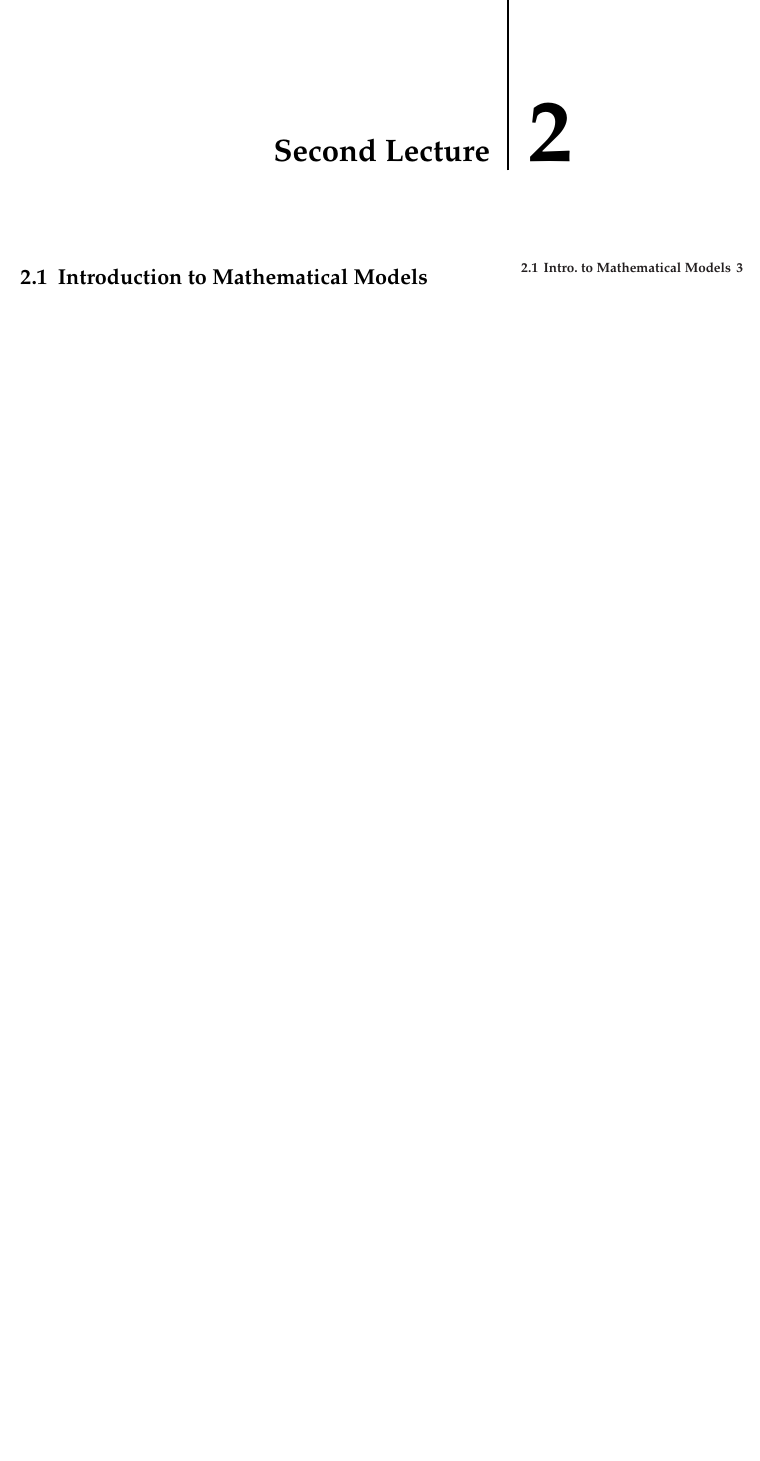
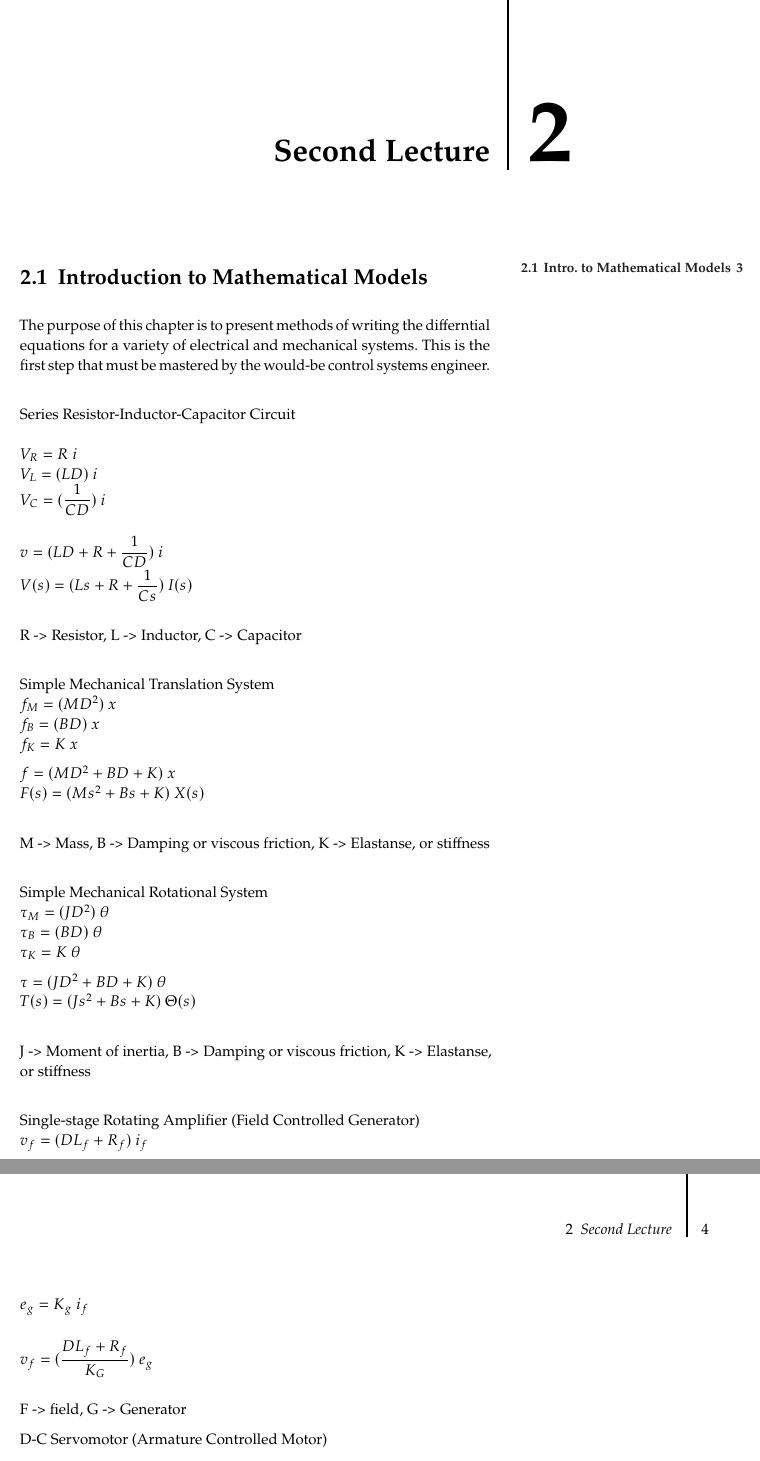
Before and after one commit to EngAhmedWaleed/Lectures-Collection, a LaTeX thesis (main.tex, which reads lectures/lec2.tex, lectures/lec3.tex): part of page 7 of 10 before the commit and two parts of pages 7 and 8 of 12 after it, the two joined at a grey line, cut so that both start at the same text, the shorter picture padded with empty space. Compiled offline with pdfLaTeX.

Commit message:
Lec2 drafting

```diff
--- a/lectures/lec2.tex
+++ b/lectures/lec2.tex
@@ -5,4 +5,45 @@
 \section[Intro. to Mathematical Models]{Introduction to Mathematical Models}
 \labsec{sec2.1}
 
-\blindtext
+The purpose of this chapter is to present methods of writing the differntial equations for a variety of electrical and mechanical systems.
+This is the first step that must be mastered by the would-be control systems engineer.\\
+
+Series Resistor-Inductor-Capacitor Circuit\\ \\
+$V_R=R\ i$\\
+$V_L=(LD)\ i$\\
+$V_C=(\dfrac{1}{CD})\ i$\\
+
+$v = (LD + R + \dfrac{1}{CD})\ i$\\
+$V(s) = (Ls + R + \dfrac{1}{Cs})\ I(s)$\\
+
+R -> Resistor, L -> Inductor, C -> Capacitor\\
+
+Simple Mechanical Translation System\\
+$f_M=(MD^2)\ x$\\
+$f_B=(BD)\ x$\\
+$f_K=K\ x$
+
+$f = (MD^2+BD+K)\ x$\\
+$F(s) = (Ms^2+Bs+K)\ X(s)$\\
+
+M -> Mass, B -> Damping or viscous friction, K -> Elastanse, or stiffness\\
+
+Simple Mechanical Rotational System\\
+$\tau_M=(JD^2)\ \theta$\\
+$\tau_B=(BD)\ \theta$\\
+$\tau_K=K\ \theta$
+
+$\tau = (JD^2+BD+K)\ \theta$\\
+$T(s) = (Js^2+Bs+K)\ \Theta(s)$\\
+
+J -> Moment of inertia, B -> Damping or viscous friction, K -> Elastanse, or stiffness\\
+
+Single-stage Rotating Amplifier (Field Controlled Generator)\\
+$v_f=(DL_f+R_f)\ i_f$\\
+$e_g=K_g\ i_f$\\
+
+$v_f=(\dfrac{DL_f+R_f}{K_G})\ e_g$\\
+
+F -> field, G -> Generator
+
+D-C Servomotor (Armature Controlled Motor)\\
--- /dev/null
+++ b/lectures/lec3.tex
@@ -0,0 +1,2 @@
+\setchapterpreamble[u]{\margintoc}
+\chapter{Third Lecture}
```
Also changed, not shown: lectures/appendix_energyFunctions.tex (+1 -3 lines), main.tex (+1 -0 lines), resources/cheat sheet (Derek Banas).tex (renamed from resources/cheat sheet.tex, +3 -0 lines), Cont.LecG.pdf, resources/tooltip (tex.stackexchange.com).tex (renamed from resources/tooltip.tex), tmp/main.ind (added), lectures/lec2.tex (8 more changed lines), lectures/lec3.tex (6 more changed lines), 4 other files.
